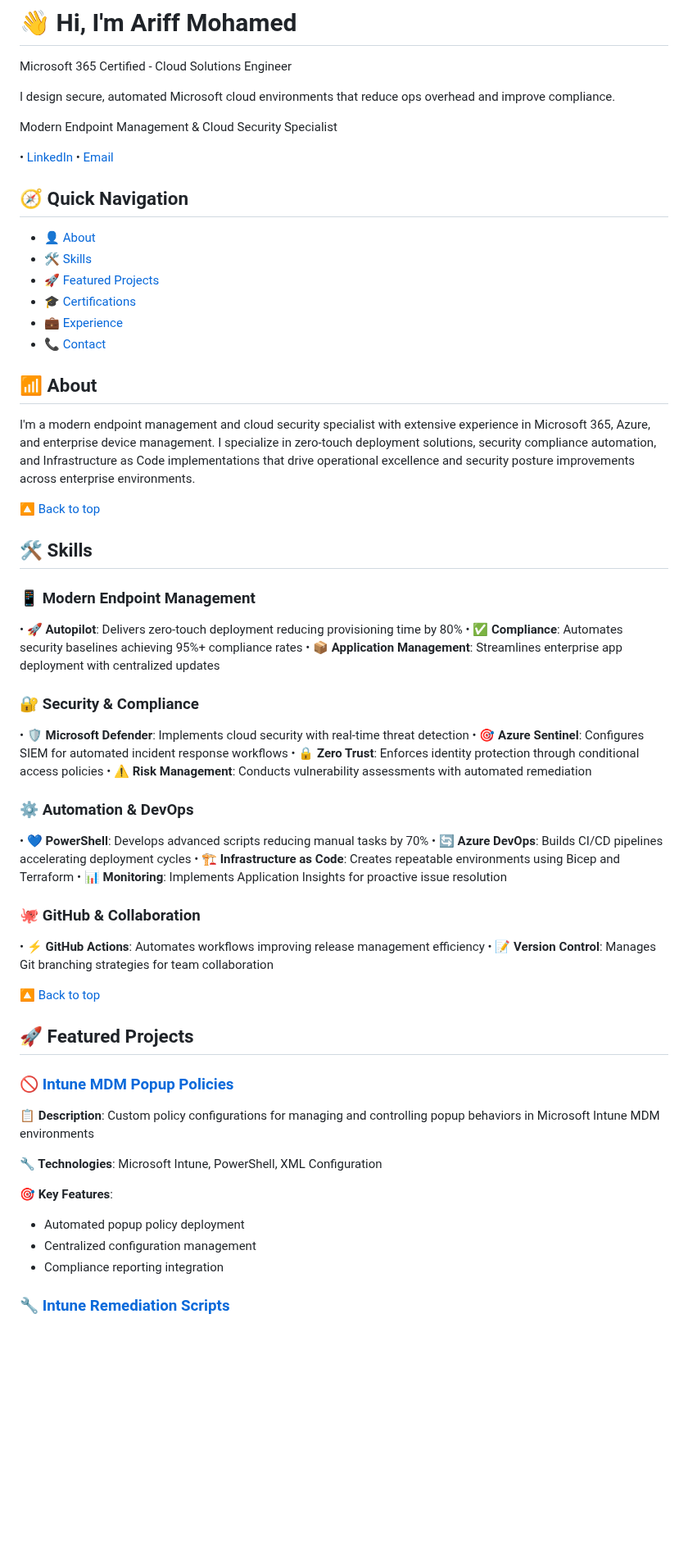
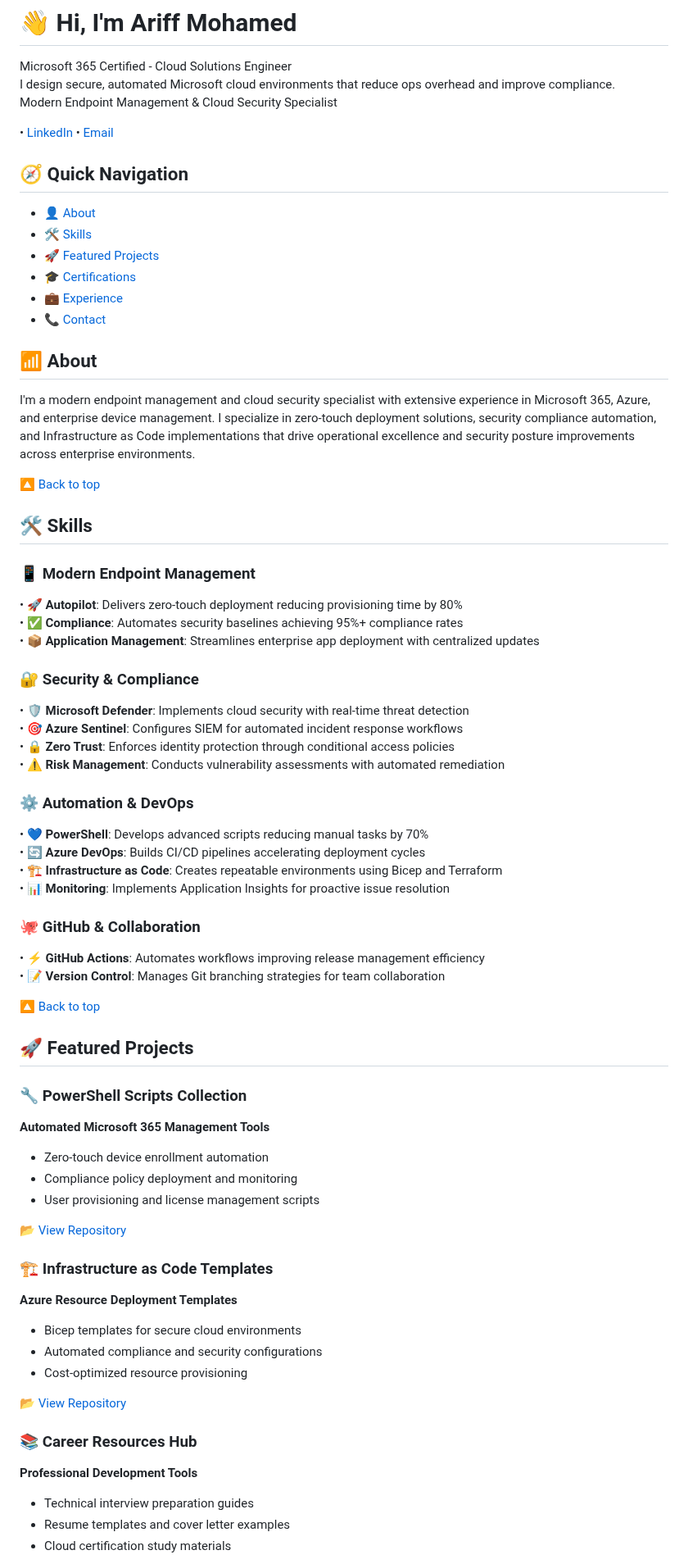
Before and after one commit to a-ariff/a-ariff, a Markdown page: README.md, the part around one of its changes. Shown at 82% size. GitHub-like rendering; blank space fills up the shorter version.

```diff
--- a/README.md
+++ b/README.md
@@ -1,9 +1,7 @@
 # 👋 Hi, I'm Ariff Mohamed
 
 Microsoft 365 Certified - Cloud Solutions Engineer
-
 I design secure, automated Microsoft cloud environments that reduce ops overhead and improve compliance.
-
 Modern Endpoint Management & Cloud Security Specialist
 
 • [LinkedIn](https://www.linkedin.com/in/ariff-mohamed/) • [Email](mailto:aariff@outlook.co.nz)
@@ -26,27 +24,23 @@ I'm a modern endpoint management and cloud security specialist with extensive ex
 ## 🛠️ Skills
 
 ### 📱 Modern Endpoint Management
-
 • **🚀 Autopilot**: Delivers zero-touch deployment reducing provisioning time by 80%
 • **✅ Compliance**: Automates security baselines achieving 95%+ compliance rates
 • **📦 Application Management**: Streamlines enterprise app deployment with centralized updates
 
 ### 🔐 Security & Compliance
-
 • **🛡️ Microsoft Defender**: Implements cloud security with real-time threat detection
 • **🎯 Azure Sentinel**: Configures SIEM for automated incident response workflows
 • **🔒 Zero Trust**: Enforces identity protection through conditional access policies
 • **⚠️ Risk Management**: Conducts vulnerability assessments with automated remediation
 
 ### ⚙️ Automation & DevOps
-
 • **💙 PowerShell**: Develops advanced scripts reducing manual tasks by 70%
 • **🔄 Azure DevOps**: Builds CI/CD pipelines accelerating deployment cycles
 • **🏗️ Infrastructure as Code**: Creates repeatable environments using Bicep and Terraform
 • **📊 Monitoring**: Implements Application Insights for proactive issue resolution
 
 ### 🐙 GitHub & Collaboration
-
 • **⚡ GitHub Actions**: Automates workflows improving release management efficiency
 • **📝 Version Control**: Manages Git branching strategies for team collaboration
 
@@ -54,16 +48,25 @@ I'm a modern endpoint management and cloud security specialist with extensive ex
 
 ## 🚀 Featured Projects
 
-### 🚫 [Intune MDM Popup Policies](https://github.com/a-ariff/Intune-MDM-Popup-Policies)
+### 🔧 PowerShell Scripts Collection
+**Automated Microsoft 365 Management Tools**
+- Zero-touch device enrollment automation
+- Compliance policy deployment and monitoring
+- User provisioning and license management scripts
 
-**📋 Description**: Custom policy configurations for managing and controlling popup behaviors in Microsoft Intune MDM environments
+[📂 View Repository](https://github.com/a-ariff/powershell-scripts)
 
-**🔧 Technologies**: Microsoft Intune, PowerShell, XML Configuration
+### 🏗️ Infrastructure as Code Templates
+**Azure Resource Deployment Templates**
+- Bicep templates for secure cloud environments
+- Automated compliance and security configurations
+- Cost-optimized resource provisioning
 
-**🎯 Key Features**:
-- Automated popup policy deployment
-- Centralized configuration management
-- Compliance reporting integration
+[📂 View Repository](https://github.com/a-ariff/azure-templates)
 
-### 🔧 [Intune Remediation Scripts](https://github.com/a-ariff/Intune-Remediation-Scripts)
+### 📚 Career Resources Hub
+**Professional Development Tools**
+- Technical interview preparation guides
+- Resume templates and cover letter examples
+- Cloud certification study materials
 
```
Also changed, not shown: other parts of README.md (+8 -54 lines).
